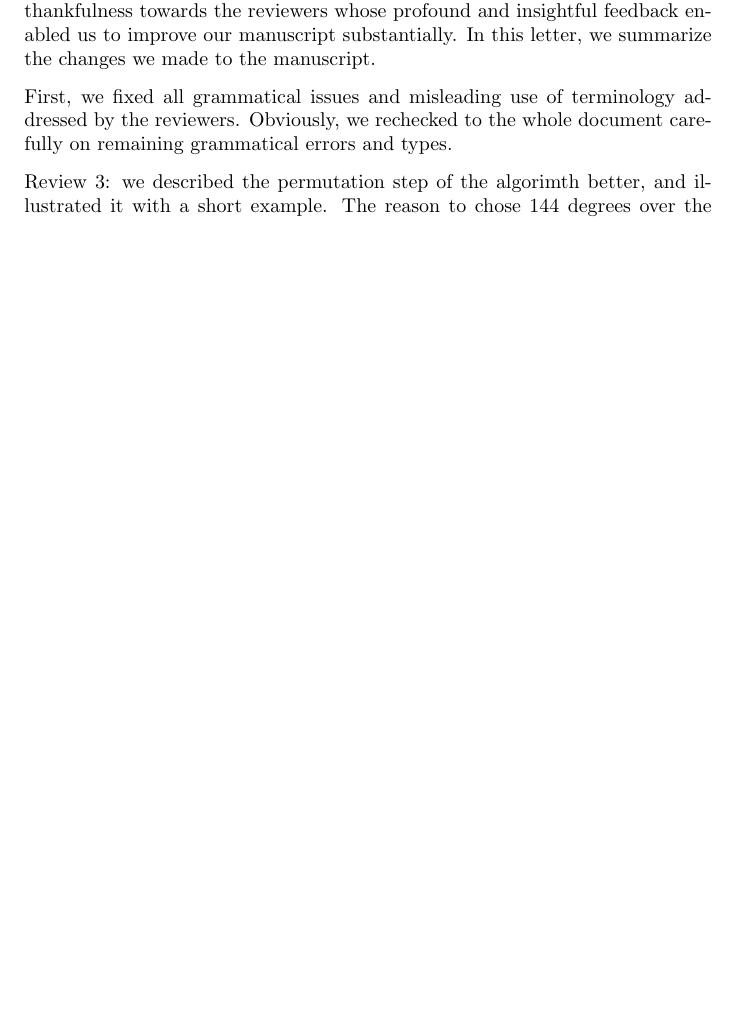
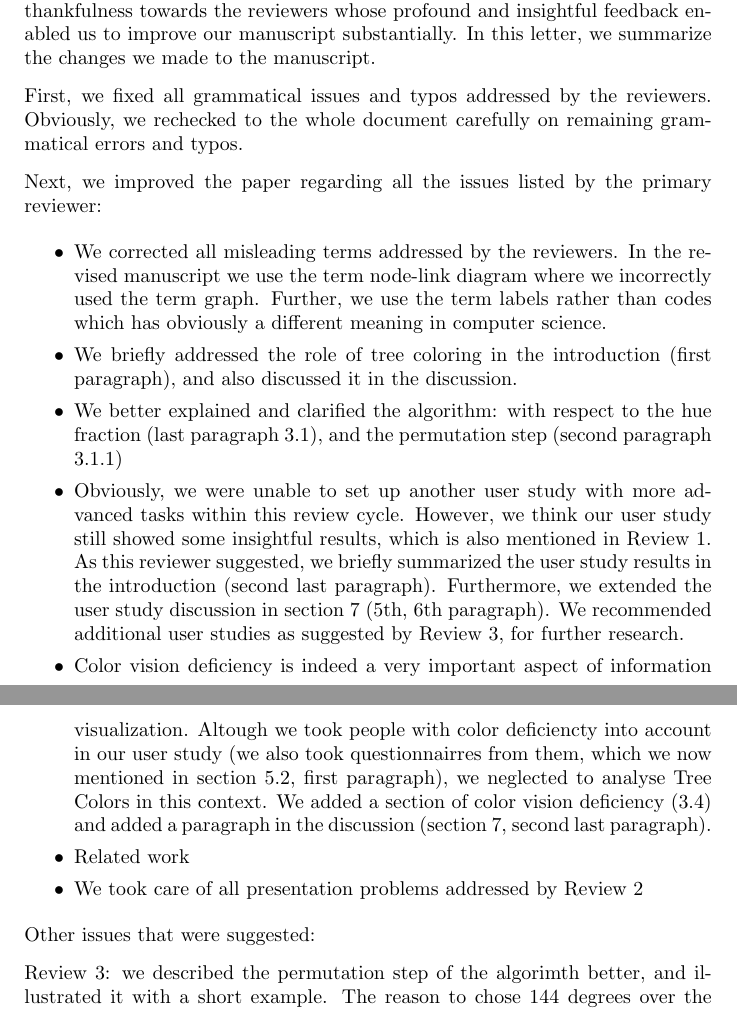
Before and after one commit to mtennekes/hierCols, a LaTeX letter (paperVisweek2014/cover_letter.tex): part of the page before the commit and two parts of pages 1 and 2 of 2 after it, the two joined at a grey line, cut so that both start at the same text, the shorter picture padded with empty space. Compiled offline with pdfLaTeX.

Commit message:
updated cover letter, modified plots

```diff
--- a/paperVisweek2014/cover_letter.tex
+++ b/paperVisweek2014/cover_letter.tex
@@ -9,10 +9,29 @@
 
 We would like to thank you for the conditionally acceptance of our manuscript for publication in the IEEE TVCG. Furthermore, we would like express our thankfulness towards the reviewers whose profound and insightful feedback enabled us to improve our manuscript substantially. In this letter, we summarize the changes we made to the manuscript.
 
-First, we fixed all grammatical issues and misleading use of terminology addressed by the reviewers. Obviously, we rechecked to the whole document carefully on remaining grammatical errors and types.
+
+First, we fixed all grammatical issues and typos addressed by the reviewers. Obviously, we rechecked to the whole document carefully on remaining grammatical errors and typos.
+
+Next, we improved the paper regarding all the issues listed by the primary reviewer:
+
+\begin{itemize}
+\item We corrected all misleading terms addressed by the reviewers. In the revised manuscript we use the term node-link diagram where we incorrectly used the term graph. Further, we use the term labels rather than codes which has obviously a different meaning in computer science.
+\item We briefly addressed the role of tree coloring in the introduction (first paragraph), and also discussed it in the discussion.
+\item We better explained and clarified the algorithm: with respect to the hue fraction (last paragraph 3.1), and the permutation step (second paragraph 3.1.1)
+\item Obviously, we were unable to set up another user study with more advanced tasks within this review cycle. However, we think our user study still showed some insightful results, which is also mentioned in Review 1.  As this reviewer suggested, we briefly summarized the user study results in the introduction (second last paragraph). Furthermore, we extended the user study discussion in section 7 (5th, 6th paragraph). We recommended additional user studies as suggested by Review 3, for further research.
+\item Color vision deficiency is indeed a very important aspect of information visualization. Altough we took people with color deficiencty into account in our user study (we also took
+questionnairres from them, which we now mentioned in section 5.2, first paragraph),  we neglected to analyse Tree Colors in this context. We added a section of color vision deficiency (3.4) and added a paragraph in the discussion (section 7, second last paragraph).
+\item Related work
+\item We took care of all presentation problems addressed by Review 2
+\end{itemize}
+
+Other issues that were suggested:
+
+Review 3: we described the permutation step of the algorimth better, and illustrated it with a short example. The reason to chose 144 degrees over the golden angle of 137,5 degrees is that in a the case of 5 siblings, the angle will be rounded down to 72, resulting in the unwanted permutation order of [1,2, 3, 4, 5]. Of course, we could make this case a special case like the 3 and 4 case.
 
 
-Review 3: we described the permutation step of the algorimth better, and illustrated it with a short example. The reason to chose 144 degrees over the golden angle of 137,5 degrees is that in a the case of 5 siblings, the angle will be rounded down to 72, resulting in the unwanted permutation order of [1,2, 3, 4, 5]. Of course, we could make this case a special case like the 3 and 4 case.
+
+
 
 
 
```
Also changed, not shown: paperVisweek2014/hcp_v2.tex (+2 -2 lines), paperVisweek2014/cover_letter.pdf, paperVisweek2014/hcp_v2.pdf, plots/user_study_results.pdf, plots/user_study_results2.pdf, plots/user_study_results_mod.pdf, plots/user_study_results_mod2.pdf, 1 other file.
